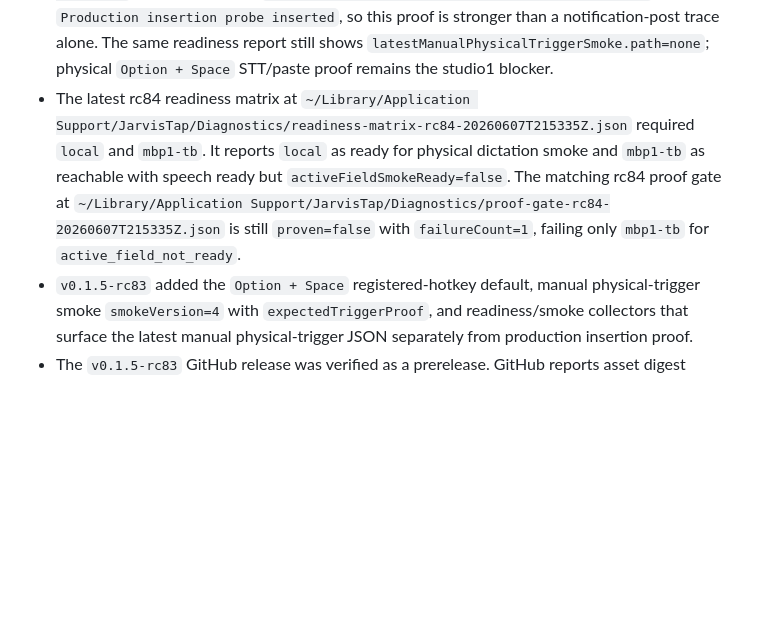
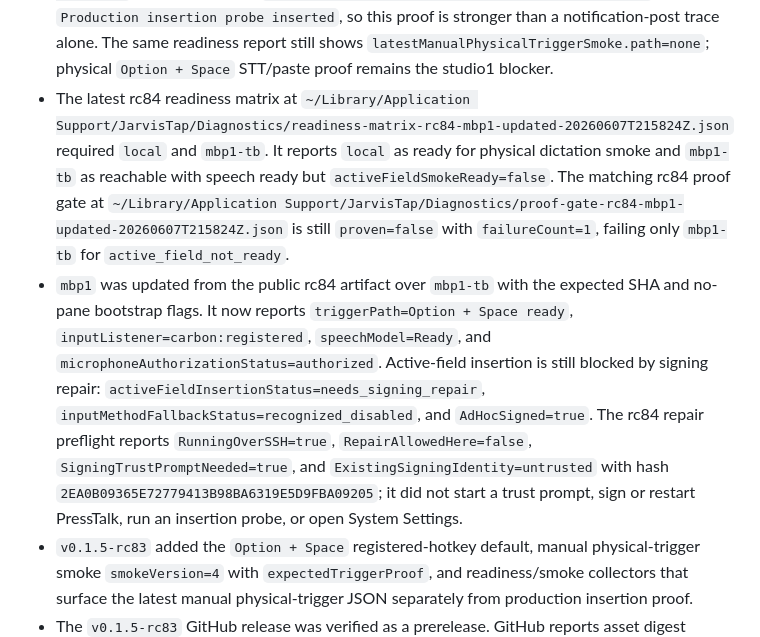
Before and after one commit to subtract0/presstalk, a Markdown page: docs/RELEASE_STATUS.md, the part around the change. Rendered like a GitHub page; blank space fills up the shorter version.

Commit message:
Document mbp1 rc84 deploy state

```diff
--- a/docs/RELEASE_STATUS.md
+++ b/docs/RELEASE_STATUS.md
@@ -52,13 +52,25 @@ Verified on `studio1` during 2026-06-06 and 2026-06-07:
   `latestManualPhysicalTriggerSmoke.path=none`; physical `Option + Space`
   STT/paste proof remains the studio1 blocker.
 - The latest rc84 readiness matrix at
-  `~/Library/Application Support/JarvisTap/Diagnostics/readiness-matrix-rc84-20260607T215335Z.json`
+  `~/Library/Application Support/JarvisTap/Diagnostics/readiness-matrix-rc84-mbp1-updated-20260607T215824Z.json`
   required `local` and `mbp1-tb`. It reports `local` as ready for physical
   dictation smoke and `mbp1-tb` as reachable with speech ready but
   `activeFieldSmokeReady=false`. The matching rc84 proof gate at
-  `~/Library/Application Support/JarvisTap/Diagnostics/proof-gate-rc84-20260607T215335Z.json`
+  `~/Library/Application Support/JarvisTap/Diagnostics/proof-gate-rc84-mbp1-updated-20260607T215824Z.json`
   is still `proven=false` with `failureCount=1`, failing only `mbp1-tb` for
   `active_field_not_ready`.
+- `mbp1` was updated from the public rc84 artifact over `mbp1-tb` with the
+  expected SHA and no-pane bootstrap flags. It now reports
+  `triggerPath=Option + Space ready`, `inputListener=carbon:registered`,
+  `speechModel=Ready`, and `microphoneAuthorizationStatus=authorized`.
+  Active-field insertion is still blocked by signing repair:
+  `activeFieldInsertionStatus=needs_signing_repair`,
+  `inputMethodFallbackStatus=recognized_disabled`, and `AdHocSigned=true`.
+  The rc84 repair preflight reports `RunningOverSSH=true`,
+  `RepairAllowedHere=false`, `SigningTrustPromptNeeded=true`, and
+  `ExistingSigningIdentity=untrusted` with hash
+  `2EA0B09365E72779413B98BA6319E5D9FBA09205`; it did not start a trust prompt,
+  sign or restart PressTalk, run an insertion probe, or open System Settings.
 - `v0.1.5-rc83` added the
   `Option + Space` registered-hotkey default, manual physical-trigger smoke
   `smokeVersion=4` with `expectedTriggerProof`, and readiness/smoke collectors
```
